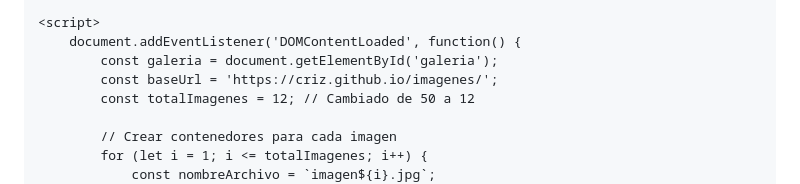
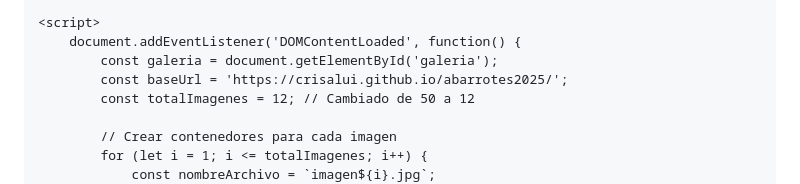
Before and after one commit to crisAlui/abarrotes2025, a Markdown page: README.md, the part around the change. Rendered like a GitHub page.

```diff
--- a/README.md
+++ b/README.md
@@ -76,7 +76,7 @@
     <script>
         document.addEventListener('DOMContentLoaded', function() {
             const galeria = document.getElementById('galeria');
-            const baseUrl = 'https://criz.github.io/imagenes/';
+            const baseUrl = 'https://crisalui.github.io/abarrotes2025/';
             const totalImagenes = 12; // Cambiado de 50 a 12
 
             // Crear contenedores para cada imagen
```
